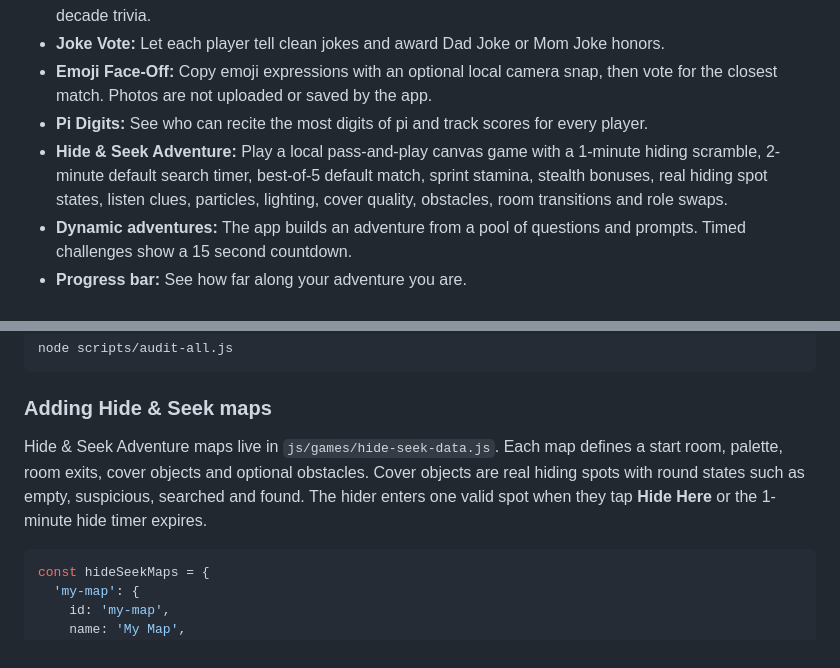
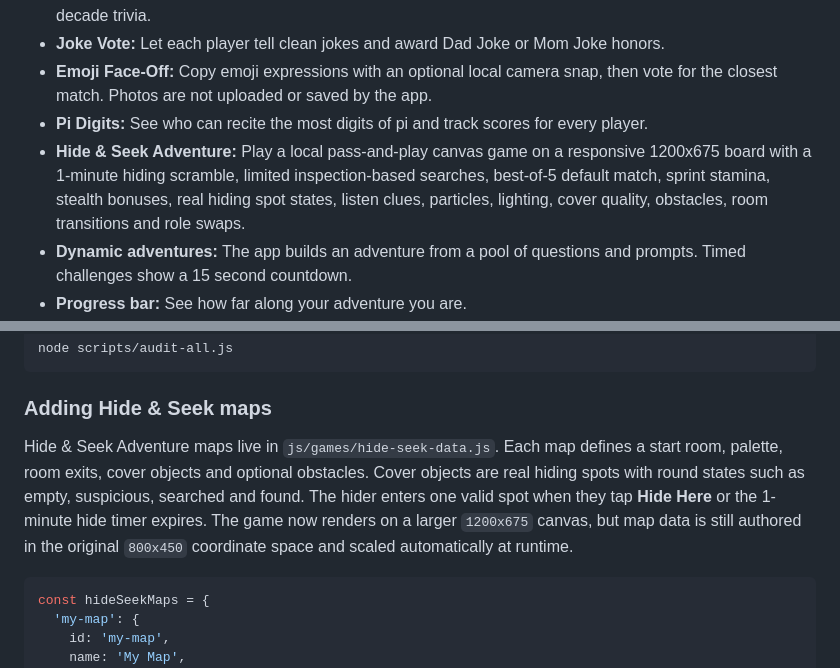
Before and after one commit to jtripppiie/road-trip-adventures, a Markdown page: README.md, 2 parts joined by grey strips. GitHub-like rendering.

Commit message:
Update hide-and-seek README notes

````diff
--- a/README.md
+++ b/README.md
@@ -17,7 +17,7 @@ This project was built with **no backend**, **no user accounts** and **no data c
 - **Joke Vote:** Let each player tell clean jokes and award Dad Joke or Mom Joke honors.
 - **Emoji Face-Off:** Copy emoji expressions with an optional local camera snap, then vote for the closest match. Photos are not uploaded or saved by the app.
 - **Pi Digits:** See who can recite the most digits of pi and track scores for every player.
-- **Hide & Seek Adventure:** Play a local pass-and-play canvas game with a 1-minute hiding scramble, 2-minute default search timer, best-of-5 default match, sprint stamina, stealth bonuses, real hiding spot states, listen clues, particles, lighting, cover quality, obstacles, room transitions and role swaps.
+- **Hide & Seek Adventure:** Play a local pass-and-play canvas game on a responsive 1200x675 board with a 1-minute hiding scramble, limited inspection-based searches, best-of-5 default match, sprint stamina, stealth bonuses, real hiding spot states, listen clues, particles, lighting, cover quality, obstacles, room transitions and role swaps.
 - **Dynamic adventures:** The app builds an adventure from a pool of questions and prompts.  Timed challenges show a 15 second countdown.
 - **Progress bar:** See how far along your adventure you are.
 - **Summary:** At the end, get a breakdown of how many discoveries, laughs, facts and wins you achieved.
@@ -101,7 +101,7 @@ node scripts/audit-all.js
 
 ### Adding Hide & Seek maps
 
-Hide & Seek Adventure maps live in `js/games/hide-seek-data.js`. Each map defines a start room, palette, room exits, cover objects and optional obstacles. Cover objects are real hiding spots with round states such as empty, suspicious, searched and found. The hider enters one valid spot when they tap **Hide Here** or the 1-minute hide timer expires.
+Hide & Seek Adventure maps live in `js/games/hide-seek-data.js`. Each map defines a start room, palette, room exits, cover objects and optional obstacles. Cover objects are real hiding spots with round states such as empty, suspicious, searched and found. The hider enters one valid spot when they tap **Hide Here** or the 1-minute hide timer expires. The game now renders on a larger `1200x675` canvas, but map data is still authored in the original `800x450` coordinate space and scaled automatically at runtime.
 
 ```js
 const hideSeekMaps = {
````
